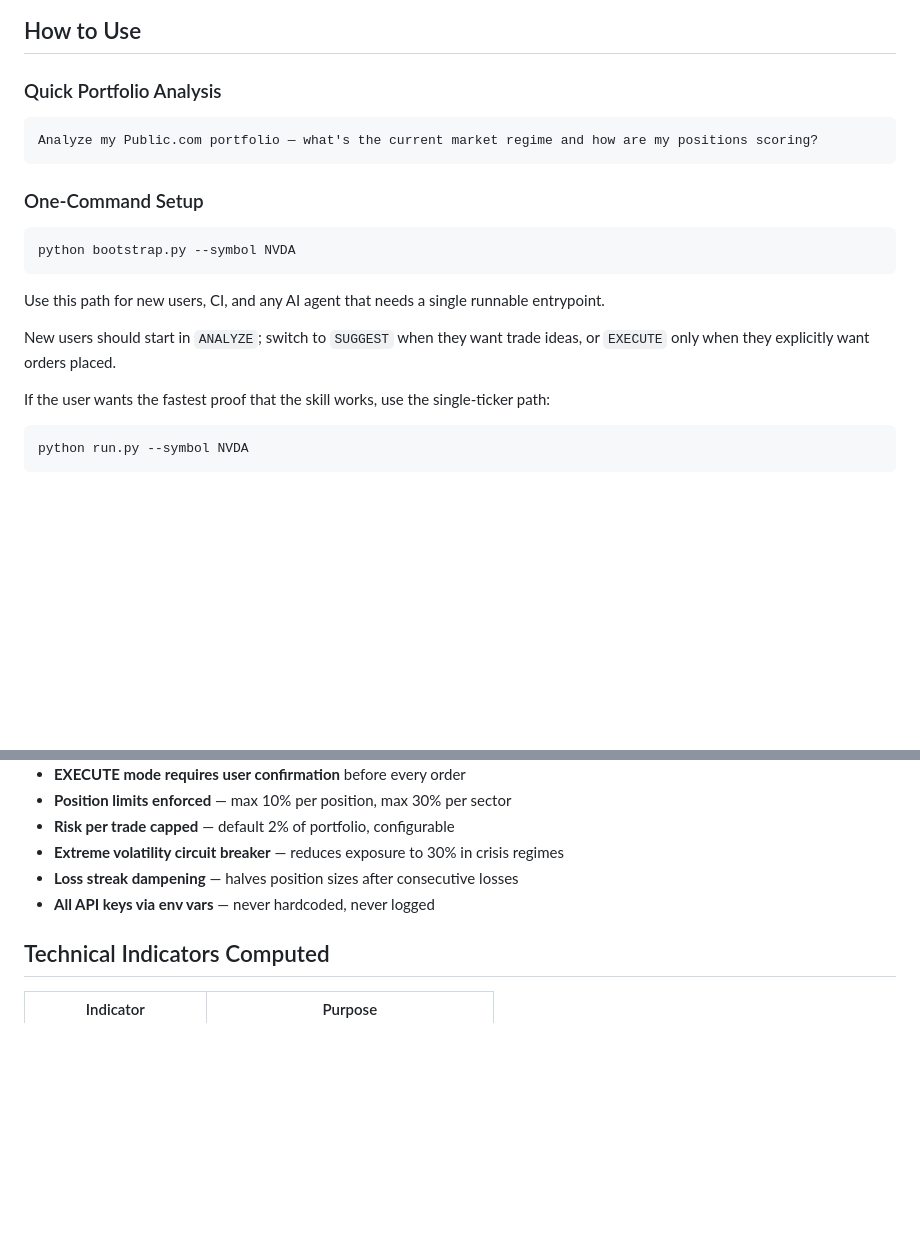
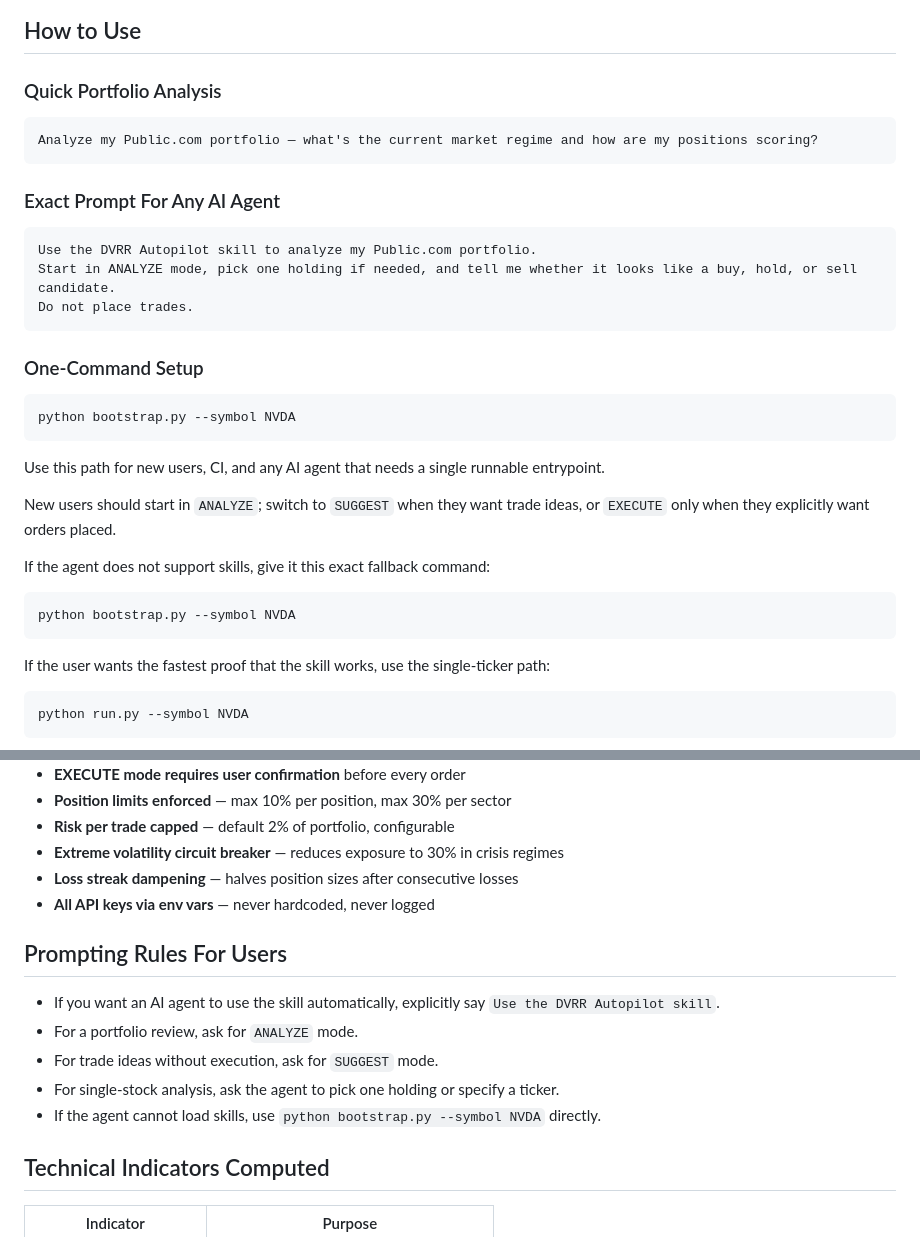
Before and after one commit to AmeenShareif/dvrr-autopilot-skill, a Markdown page: SKILL.md, 2 parts joined by grey strips. GitHub-like rendering; blank space fills up the shorter version.

````diff
--- a/SKILL.md
+++ b/SKILL.md
@@ -74,6 +74,13 @@ analysis result.
 Analyze my Public.com portfolio — what's the current market regime and how are my positions scoring?
 ```
 
+### Exact Prompt For Any AI Agent
+```text
+Use the DVRR Autopilot skill to analyze my Public.com portfolio.
+Start in ANALYZE mode, pick one holding if needed, and tell me whether it looks like a buy, hold, or sell candidate.
+Do not place trades.
+```
+
 ### One-Command Setup
 ```bash
 python bootstrap.py --symbol NVDA
@@ -81,6 +88,12 @@ python bootstrap.py --symbol NVDA
 Use this path for new users, CI, and any AI agent that needs a single runnable entrypoint.
 
 New users should start in `ANALYZE`; switch to `SUGGEST` when they want trade ideas, or `EXECUTE` only when they explicitly want orders placed.
+
+If the agent does not support skills, give it this exact fallback command:
+
+```text
+python bootstrap.py --symbol NVDA
+```
 
 If the user wants the fastest proof that the skill works, use the single-ticker path:
 
@@ -160,6 +173,14 @@ scripts/
 - **Loss streak dampening** — halves position sizes after consecutive losses
 - **All API keys via env vars** — never hardcoded, never logged
 
+## Prompting Rules For Users
+
+- If you want an AI agent to use the skill automatically, explicitly say `Use the DVRR Autopilot skill`.
+- For a portfolio review, ask for `ANALYZE` mode.
+- For trade ideas without execution, ask for `SUGGEST` mode.
+- For single-stock analysis, ask the agent to pick one holding or specify a ticker.
+- If the agent cannot load skills, use `python bootstrap.py --symbol NVDA` directly.
+
 ## Technical Indicators Computed
 
 | Indicator | Purpose |
````
Also changed, not shown: README.md (+14 -5 lines).
